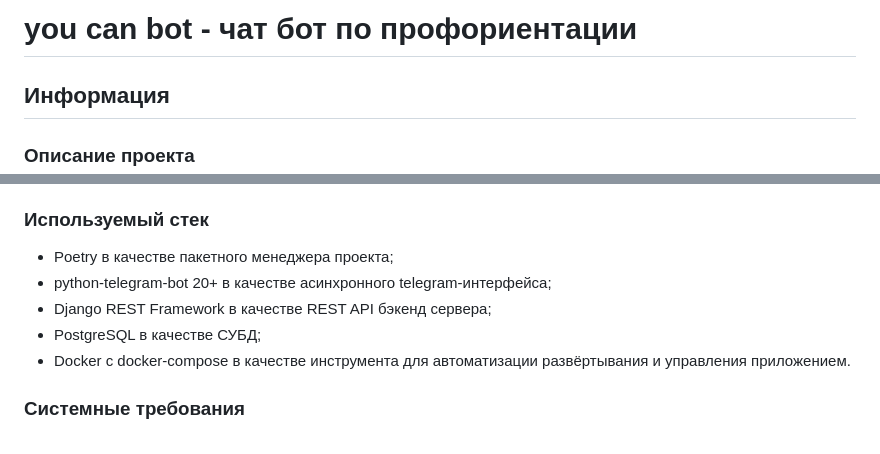
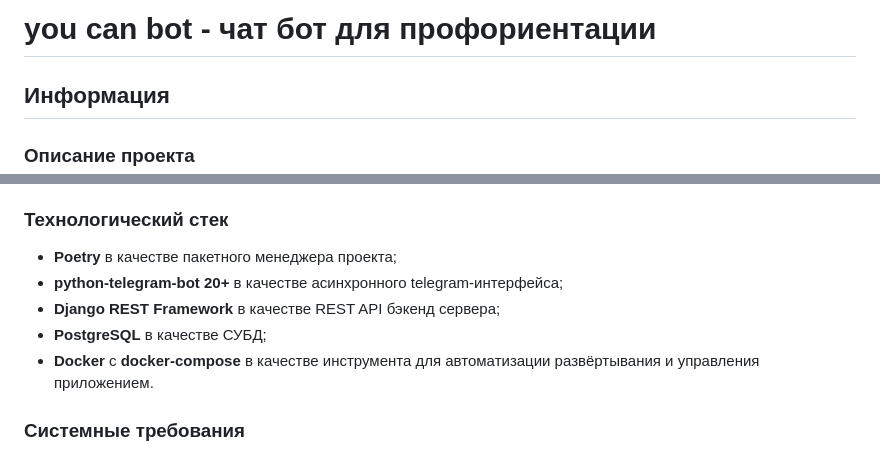
Before and after one commit to Studio-Yandex-Practicum/you_can_bot, a Markdown page: README.md, 2 parts joined by grey strips. GitHub-like rendering.

```diff
--- a/README.md
+++ b/README.md
@@ -1,4 +1,4 @@
-# you can bot - чат бот по профориентации
+# you can bot - чат бот для профориентации
 
 ## Информация
 ### Описание проекта
@@ -12,13 +12,13 @@
 - Подростки могут связываться с психологом и задавать вопросы через бота;
 - Психологи могут работать с результатами тестов подростков и отвечать на их вопросы через удобную админку.
 
-### Используемый стек
+### Технологический стек
 
-- Poetry в качестве пакетного менеджера проекта;
-- python-telegram-bot 20+ в качестве асинхронного telegram-интерфейса;
-- Django REST Framework в качестве REST API бэкенд сервера;
-- PostgreSQL в качестве СУБД;
-- Docker с docker-compose в качестве инструмента для автоматизации развёртывания и управления приложением.
+- **Poetry** в качестве пакетного менеджера проекта;
+- **python-telegram-bot 20+** в качестве асинхронного telegram-интерфейса;
+- **Django REST Framework** в качестве REST API бэкенд сервера;
+- **PostgreSQL** в качестве СУБД;
+- **Docker** с **docker-compose** в качестве инструмента для автоматизации развёртывания и управления приложением.
 
 ### Системные требования
 - Python 3.11+;
```
Also changed, not shown: other parts of README.md (+2 -2 lines).
